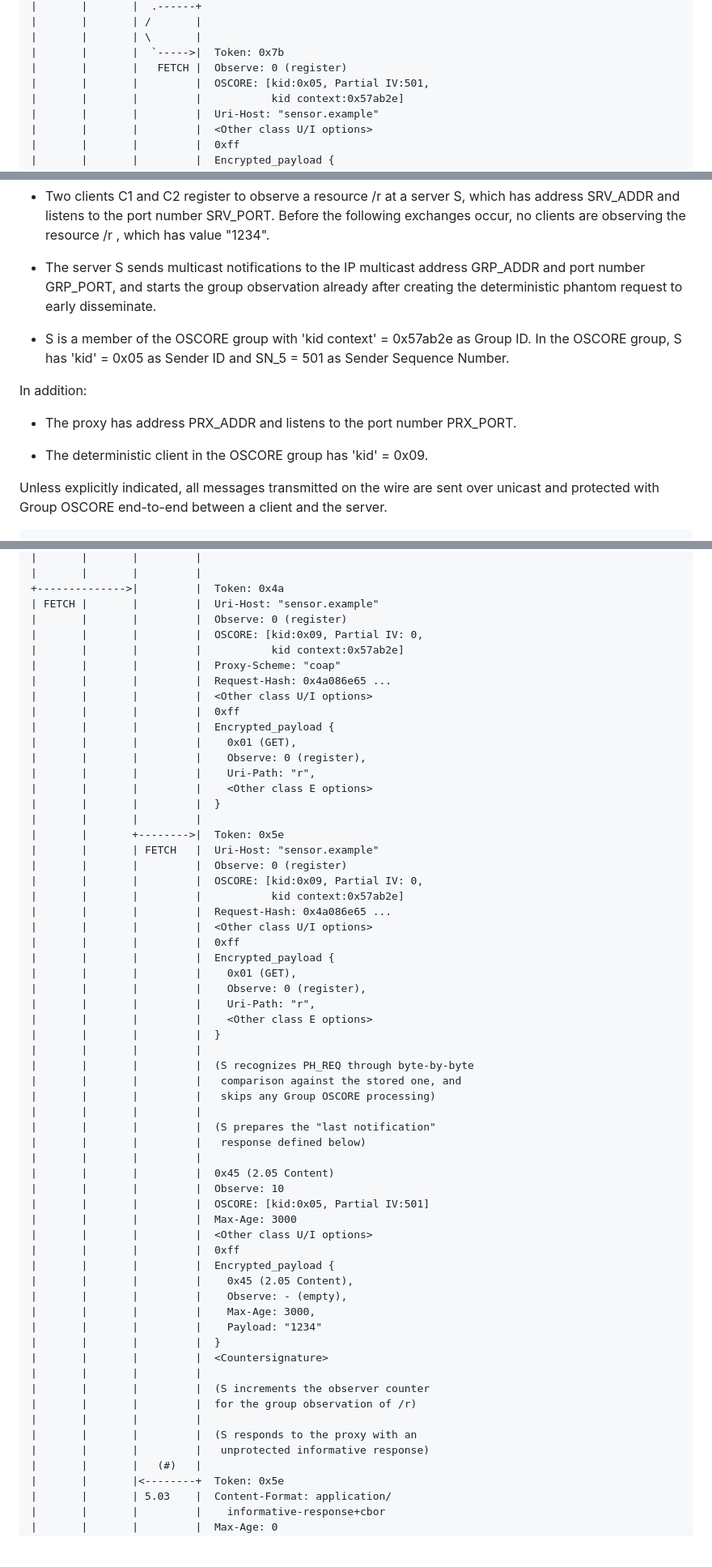
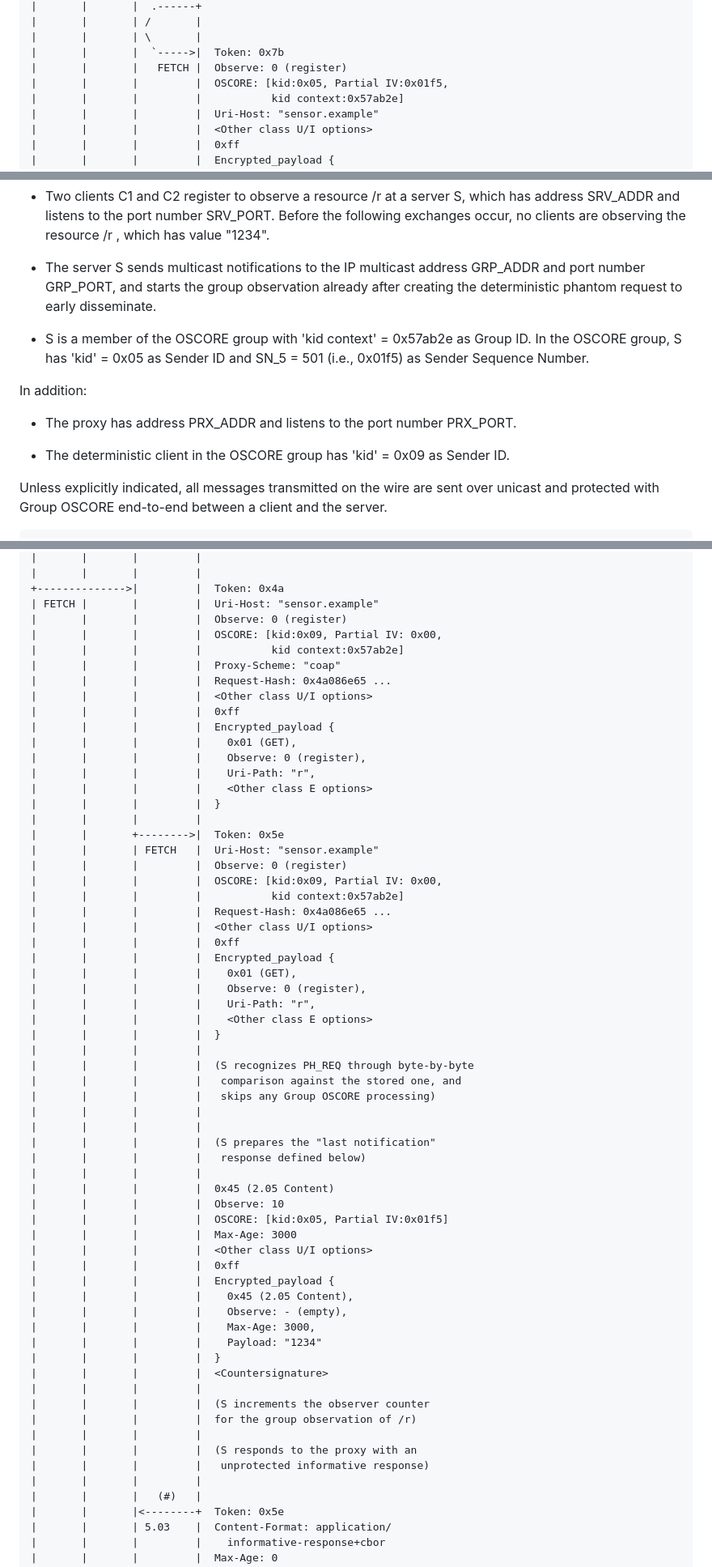
Before and after one commit to core-wg/multicast-notifications-proxy, a Markdown page: draft-ietf-core-multicast-notifications-proxy.md, 3 parts joined by grey strips. Shown at 81% size. Drawn GitHub-style; blank space fills up the shorter version.

```diff
--- a/draft-ietf-core-multicast-notifications-proxy.md
+++ b/draft-ietf-core-multicast-notifications-proxy.md
@@ -425,7 +425,7 @@ C1      C2      P         S
 |       |       | \       |
 |       |       |  `----->|  Token: 0x7b
 |       |       |   FETCH |  Observe: 0 (register)
-|       |       |         |  OSCORE: [kid:0x05, Partial IV:501,
+|       |       |         |  OSCORE: [kid:0x05, Partial IV:0x01f5,
 |       |       |         |           kid context:0x57ab2e]
 |       |       |         |  Uri-Host: "sensor.example"
 |       |       |         |  <Other class U/I options>
@@ -705,13 +710,13 @@ The same assumptions and notation used in {{Section 10 of -mult-notif}} are used
 
 * The server S sends multicast notifications to the IP multicast address GRP_ADDR and port number GRP_PORT, and starts the group observation already after creating the deterministic phantom request to early disseminate.
 
-* S is a member of the OSCORE group with 'kid context' = 0x57ab2e as Group ID. In the OSCORE group, S has 'kid' = 0x05 as Sender ID and SN_5 = 501 as Sender Sequence Number.
+* S is a member of the OSCORE group with 'kid context' = 0x57ab2e as Group ID. In the OSCORE group, S has 'kid' = 0x05 as Sender ID and SN_5 = 501 (i.e., 0x01f5) as Sender Sequence Number.
 
 In addition:
 
 * The proxy has address PRX_ADDR and listens to the port number PRX_PORT.
 
-* The deterministic client in the OSCORE group has 'kid' = 0x09.
+* The deterministic client in the OSCORE group has 'kid' = 0x09 as Sender ID.
 
 Unless explicitly indicated, all messages transmitted on the wire are sent over unicast and protected with Group OSCORE end-to-end between a client and the server.
 
@@ -760,7 +765,7 @@ C1      C2      P         S
 +-------------->|         |  Token: 0x4a
 | FETCH |       |         |  Uri-Host: "sensor.example"
 |       |       |         |  Observe: 0 (register)
-|       |       |         |  OSCORE: [kid:0x09, Partial IV: 0,
+|       |       |         |  OSCORE: [kid:0x09, Partial IV: 0x00,
 |       |       |         |           kid context:0x57ab2e]
 |       |       |         |  Proxy-Scheme: "coap"
 |       |       |         |  Request-Hash: 0x4a086e65 ...
@@ -776,7 +781,7 @@ C1      C2      P         S
 |       |       +-------->|  Token: 0x5e
 |       |       | FETCH   |  Uri-Host: "sensor.example"
 |       |       |         |  Observe: 0 (register)
-|       |       |         |  OSCORE: [kid:0x09, Partial IV: 0,
+|       |       |         |  OSCORE: [kid:0x09, Partial IV: 0x00,
 |       |       |         |           kid context:0x57ab2e]
 |       |       |         |  Request-Hash: 0x4a086e65 ...
 |       |       |         |  <Other class U/I options>
@@ -792,12 +797,13 @@ C1      C2      P         S
 |       |       |         |   comparison against the stored one, and
 |       |       |         |   skips any Group OSCORE processing)
 |       |       |         |
+|       |       |         |
 |       |       |         |  (S prepares the "last notification"
 |       |       |         |   response defined below)
 |       |       |         |
 |       |       |         |  0x45 (2.05 Content)
 |       |       |         |  Observe: 10
-|       |       |         |  OSCORE: [kid:0x05, Partial IV:501]
+|       |       |         |  OSCORE: [kid:0x05, Partial IV:0x01f5]
 |       |       |         |  Max-Age: 3000
 |       |       |         |  <Other class U/I options>
 |       |       |         |  0xff
@@ -814,6 +820,7 @@ C1      C2      P         S
 |       |       |         |
 |       |       |         |  (S responds to the proxy with an
 |       |       |         |   unprotected informative response)
+|       |       |         |
 |       |       |   (#)   |
 |       |       |<--------+  Token: 0x5e
 |       |       | 5.03    |  Content-Format: application/
```
Also changed, not shown: other parts of draft-ietf-core-multicast-notifications-proxy.md (+21 -16 lines).
